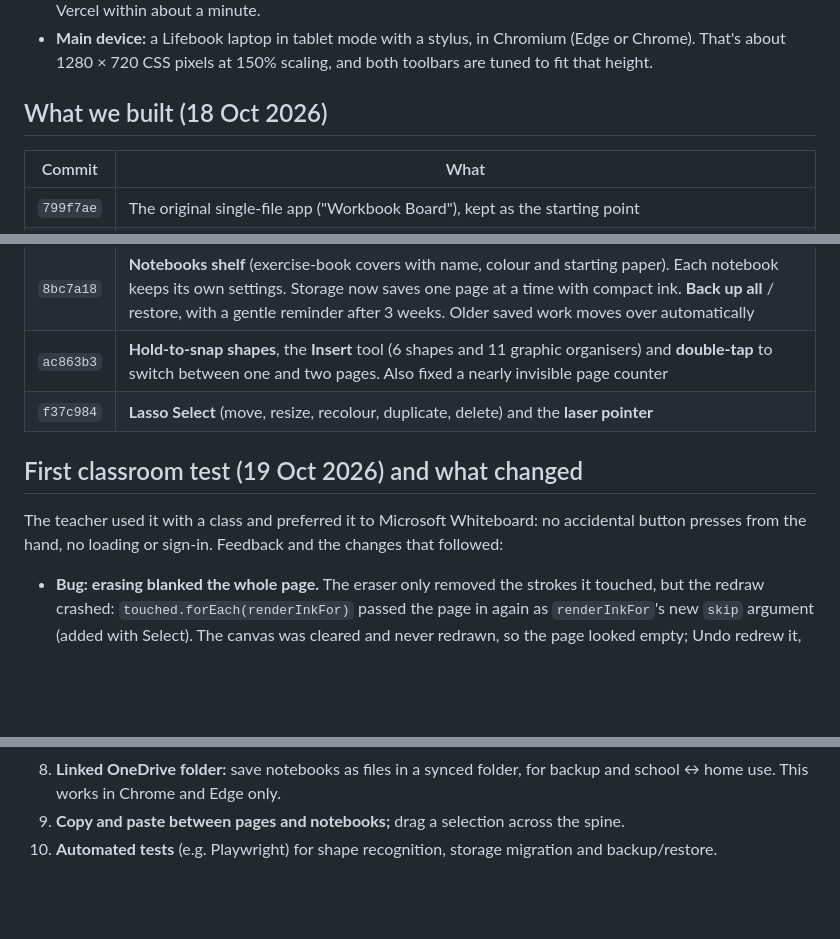
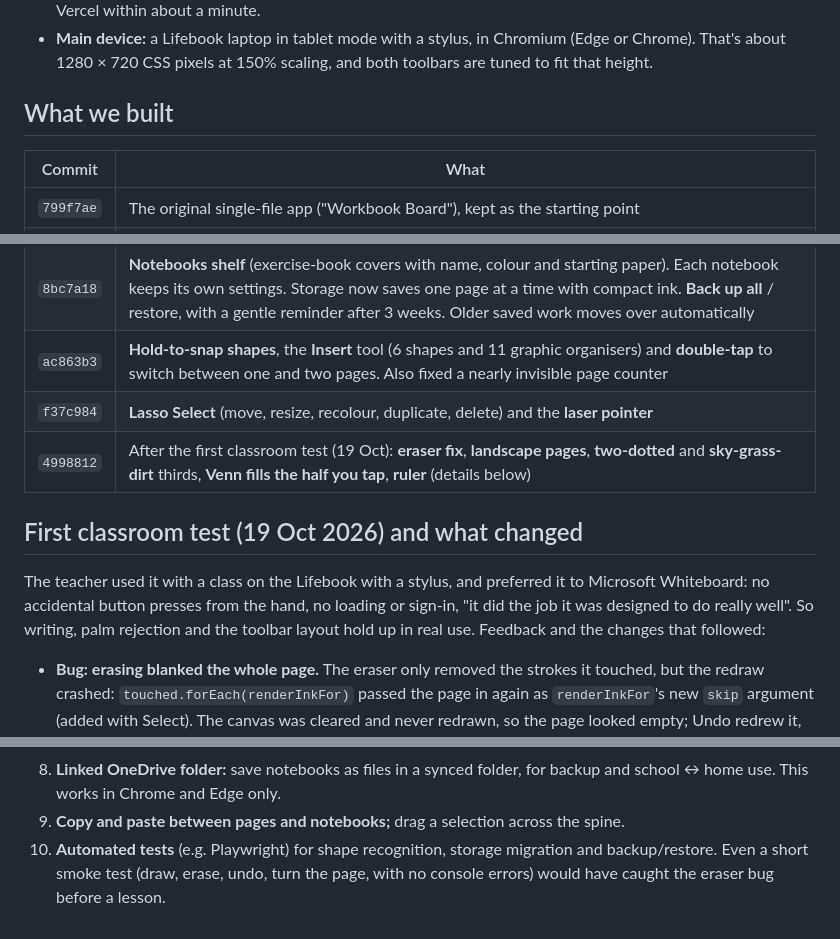
Before and after one commit to MrWanderingEmu/Same-Page, a Markdown page: HANDOVER.md, 3 parts joined by grey strips. Drawn GitHub-style; blank space fills up the shorter version.

```diff
--- a/HANDOVER.md
+++ b/HANDOVER.md
@@ -10,7 +10,7 @@ Same Page is a stylus whiteboard for teachers whose pages match the students' ex
 - **Code:** <https://github.com/MrWanderingEmu/Same-Page>, branch `main`. Every push to `main` redeploys on Vercel within about a minute.
 - **Main device:** a Lifebook laptop in tablet mode with a stylus, in Chromium (Edge or Chrome). That's about 1280 × 720 CSS pixels at 150% scaling, and both toolbars are tuned to fit that height.
 
-## What we built (18 Oct 2026)
+## What we built
 
 | Commit | What |
 | --- | --- |
@@ -20,10 +20,11 @@ Same Page is a stylus whiteboard for teachers whose pages match the students' ex
 | `8bc7a18` | **Notebooks shelf** (exercise-book covers with name, colour and starting paper). Each notebook keeps its own settings. Storage now saves one page at a time with compact ink. **Back up all** / restore, with a gentle reminder after 3 weeks. Older saved work moves over automatically |
 | `ac863b3` | **Hold-to-snap shapes**, the **Insert** tool (6 shapes and 11 graphic organisers) and **double-tap** to switch between one and two pages. Also fixed a nearly invisible page counter |
 | `f37c984` | **Lasso Select** (move, resize, recolour, duplicate, delete) and the **laser pointer** |
+| `4998812` | After the first classroom test (19 Oct): **eraser fix**, **landscape pages**, **two-dotted** and **sky-grass-dirt** thirds, **Venn fills the half you tap**, **ruler** (details below) |
 
 ## First classroom test (19 Oct 2026) and what changed
 
-The teacher used it with a class and preferred it to Microsoft Whiteboard: no accidental button presses from the hand, no loading or sign-in. Feedback and the changes that followed:
+The teacher used it with a class on the Lifebook with a stylus, and preferred it to Microsoft Whiteboard: no accidental button presses from the hand, no loading or sign-in, "it did the job it was designed to do really well". So writing, palm rejection and the toolbar layout hold up in real use. Feedback and the changes that followed:
 
 - **Bug: erasing blanked the whole page.** The eraser only removed the strokes it touched, but the redraw crashed: `touched.forEach(renderInkFor)` passed the page in again as `renderInkFor`'s new `skip` argument (added with Select). The canvas was cleared and never redrawn, so the page looked empty; Undo redrew it, which is why Undo "worked". Fixed in `input.js`. Watch for `forEach(fn)` with functions that take a second argument.
 - **Landscape pages:** per page (`pg.land`), set in the Paper popover; copied to new pages and by *Use this paper on all pages*. Ink keeps its millimetre position when the page is turned. In two-page view each sheet takes its own page's shape at one shared scale. Landscape pages print turned sideways on portrait A4.
@@ -78,4 +85,4 @@ The features themselves, and the keyboard shortcuts, are described in [README.md
 7. **Quick notebook switcher** in the toolbar. It was offered alongside the shelf, but the teacher chose the shelf only.
 8. **Linked OneDrive folder:** save notebooks as files in a synced folder, for backup and school ↔ home use. This works in Chrome and Edge only.
 9. **Copy and paste between pages and notebooks;** drag a selection across the spine.
-10. **Automated tests** (e.g. Playwright) for shape recognition, storage migration and backup/restore.
+10. **Automated tests** (e.g. Playwright) for shape recognition, storage migration and backup/restore. Even a short smoke test (draw, erase, undo, turn the page, with no console errors) would have caught the eraser bug before a lesson.
```
Also changed, not shown: other parts of HANDOVER.md (+10 -4 lines).
